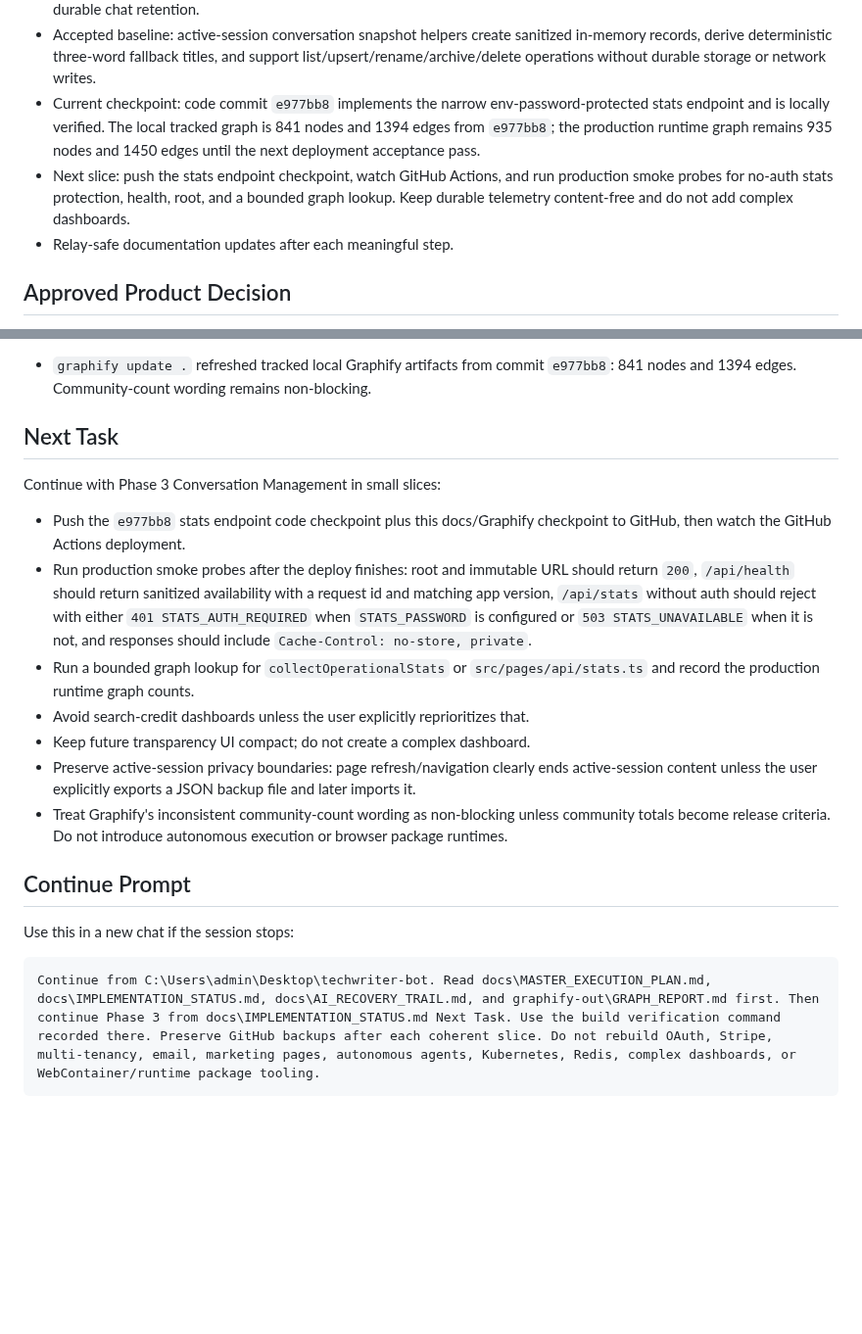
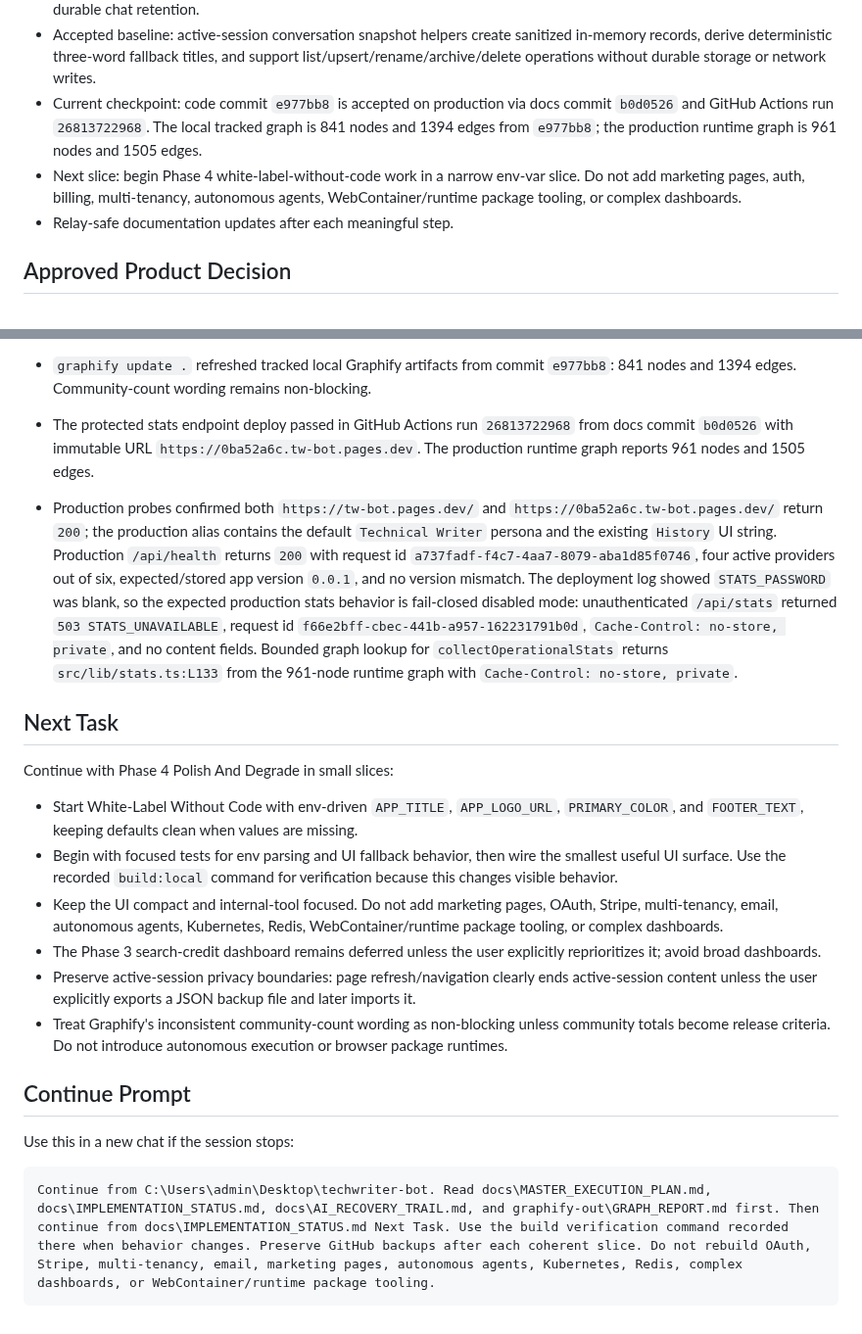
Before and after one commit to cyalcala/techwriter-bot, a Markdown page: docs/IMPLEMENTATION_STATUS.md, 2 parts joined by grey strips. Shown at 98% size. Drawn GitHub-style; blank space fills up the shorter version.

Commit message:
docs: record stats endpoint production acceptance

````diff
--- a/docs/IMPLEMENTATION_STATUS.md
+++ b/docs/IMPLEMENTATION_STATUS.md
@@ -42,15 +42,13 @@ session boundary:
   sanitized in-memory records, derive deterministic three-word fallback titles,
   and support list/upsert/rename/archive/delete operations without durable
   storage or network writes.
-- Current checkpoint: code commit `e977bb8` implements the narrow
-  env-password-protected stats endpoint and is locally verified. The local
-  tracked graph is 841 nodes and 1394 edges from `e977bb8`; the production
-  runtime graph remains 935 nodes and 1450 edges until the next deployment
-  acceptance pass.
-- Next slice: push the stats endpoint checkpoint, watch GitHub Actions, and
-  run production smoke probes for no-auth stats protection, health, root, and a
-  bounded graph lookup. Keep durable telemetry content-free and do not add
-  complex dashboards.
+- Current checkpoint: code commit `e977bb8` is accepted on production via docs
+  commit `b0d0526` and GitHub Actions run `26813722968`. The local tracked
+  graph is 841 nodes and 1394 edges from `e977bb8`; the production runtime
+  graph is 961 nodes and 1505 edges.
+- Next slice: begin Phase 4 white-label-without-code work in a narrow env-var
+  slice. Do not add marketing pages, auth, billing, multi-tenancy, autonomous
+  agents, WebContainer/runtime package tooling, or complex dashboards.
 - Relay-safe documentation updates after each meaningful step.
 
 ## Approved Product Decision
@@ -1364,23 +1362,39 @@ Latest incremental verification on 2026-06-01:
 - `graphify update .` refreshed tracked local Graphify artifacts from commit
   `e977bb8`: 841 nodes and 1394 edges. Community-count wording remains
   non-blocking.
+- The protected stats endpoint deploy passed in GitHub Actions run
+  `26813722968` from docs commit `b0d0526` with immutable URL
+  `https://0ba52a6c.tw-bot.pages.dev`. The production runtime graph reports
+  961 nodes and 1505 edges.
+- Production probes confirmed both `https://tw-bot.pages.dev/` and
+  `https://0ba52a6c.tw-bot.pages.dev/` return `200`; the production alias
+  contains the default `Technical Writer` persona and the existing `History`
+  UI string. Production `/api/health` returns `200` with request id
+  `a737fadf-f4c7-4aa7-8079-aba1d85f0746`, four active providers out of six,
+  expected/stored app version `0.0.1`, and no version mismatch. The deployment
+  log showed `STATS_PASSWORD` was blank, so the expected production stats
+  behavior is fail-closed disabled mode: unauthenticated `/api/stats` returned
+  `503 STATS_UNAVAILABLE`, request id
+  `f66e2bff-cbec-441b-a957-162231791b0d`,
+  `Cache-Control: no-store, private`, and no content fields. Bounded graph
+  lookup for `collectOperationalStats` returns `src/lib/stats.ts:L133` from
+  the 961-node runtime graph with `Cache-Control: no-store, private`.
 
 ## Next Task
 
-Continue with Phase 3 Conversation Management in small slices:
+Continue with Phase 4 Polish And Degrade in small slices:
 
-- Push the `e977bb8` stats endpoint code checkpoint plus this docs/Graphify
-  checkpoint to GitHub, then watch the GitHub Actions deployment.
-- Run production smoke probes after the deploy finishes: root and immutable URL
-  should return `200`, `/api/health` should return sanitized availability with
-  a request id and matching app version, `/api/stats` without auth should
-  reject with either `401 STATS_AUTH_REQUIRED` when `STATS_PASSWORD` is
-  configured or `503 STATS_UNAVAILABLE` when it is not, and responses should
-  include `Cache-Control: no-store, private`.
-- Run a bounded graph lookup for `collectOperationalStats` or
-  `src/pages/api/stats.ts` and record the production runtime graph counts.
-- Avoid search-credit dashboards unless the user explicitly reprioritizes that.
-- Keep future transparency UI compact; do not create a complex dashboard.
+- Start White-Label Without Code with env-driven `APP_TITLE`, `APP_LOGO_URL`,
+  `PRIMARY_COLOR`, and `FOOTER_TEXT`, keeping defaults clean when values are
+  missing.
+- Begin with focused tests for env parsing and UI fallback behavior, then wire
+  the smallest useful UI surface. Use the recorded `build:local` command for
+  verification because this changes visible behavior.
+- Keep the UI compact and internal-tool focused. Do not add marketing pages,
+  OAuth, Stripe, multi-tenancy, email, autonomous agents, Kubernetes, Redis,
+  WebContainer/runtime package tooling, or complex dashboards.
+- The Phase 3 search-credit dashboard remains deferred unless the user
+  explicitly reprioritizes it; avoid broad dashboards.
 - Preserve active-session privacy boundaries: page refresh/navigation clearly
   ends active-session content unless the user explicitly exports a JSON backup
   file and later imports it.
@@ -1393,5 +1407,5 @@ Continue with Phase 3 Conversation Management in small slices:
 Use this in a new chat if the session stops:
 
 ```text
-Continue from C:\Users\admin\Desktop\techwriter-bot. Read docs\MASTER_EXECUTION_PLAN.md, docs\IMPLEMENTATION_STATUS.md, docs\AI_RECOVERY_TRAIL.md, and graphify-out\GRAPH_REPORT.md first. Then continue Phase 3 from docs\IMPLEMENTATION_STATUS.md Next Task. Use the build verification command recorded there. Preserve GitHub backups after each coherent slice. Do not rebuild OAuth, Stripe, multi-tenancy, email, marketing pages, autonomous agents, Kubernetes, Redis, complex dashboards, or WebContainer/runtime package tooling.
+Continue from C:\Users\admin\Desktop\techwriter-bot. Read docs\MASTER_EXECUTION_PLAN.md, docs\IMPLEMENTATION_STATUS.md, docs\AI_RECOVERY_TRAIL.md, and graphify-out\GRAPH_REPORT.md first. Then continue from docs\IMPLEMENTATION_STATUS.md Next Task. Use the build verification command recorded there when behavior changes. Preserve GitHub backups after each coherent slice. Do not rebuild OAuth, Stripe, multi-tenancy, email, marketing pages, autonomous agents, Kubernetes, Redis, complex dashboards, or WebContainer/runtime package tooling.
 ```
````
Also changed, not shown: docs/MASTER_EXECUTION_PLAN.md (+1 -1 lines).
